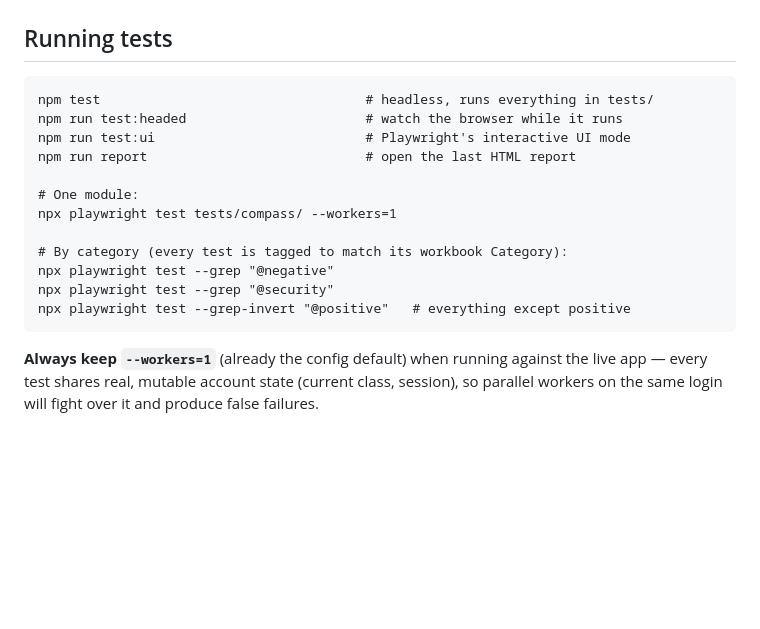
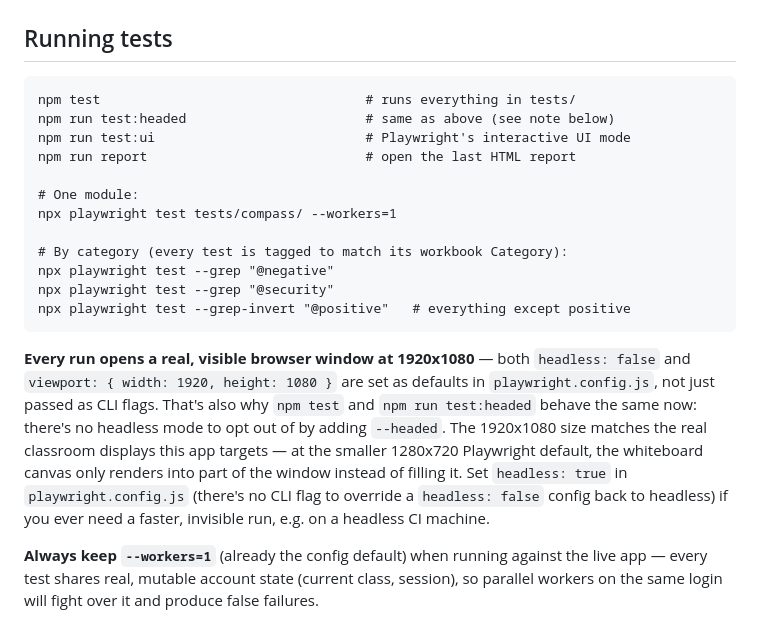
Before and after one commit to tce-rajs/client-playwright-automation, a Markdown page: README.md, the part around the change. Rendered like a GitHub page; blank space fills up the shorter version.

Commit message:
Document the visible-browser + 1920x1080 window default in README
npm test now opens a real, visible browser at 1920x1080 by default
(headless: false + a default viewport were added to playwright.config.js
earlier to fix the canvas only rendering into half the window). The
README's "Running tests" section still said npm test was headless and
never mentioned the window size -- updated it to match reality and
explain why test:headed is now equivalent to test.

Co-Authored-By: Claude Sonnet 5 <noreply@anthropic.com>

````diff
--- a/README.md
+++ b/README.md
@@ -20,8 +20,8 @@ cp .env.example .env   # then fill in real values (see below)
 ## Running tests
 
 ```
-npm test                                  # headless, runs everything in tests/
-npm run test:headed                       # watch the browser while it runs
+npm test                                  # runs everything in tests/
+npm run test:headed                       # same as above (see note below)
 npm run test:ui                           # Playwright's interactive UI mode
 npm run report                            # open the last HTML report
 
@@ -33,6 +33,18 @@ npx playwright test --grep "@negative"
 npx playwright test --grep "@security"
 npx playwright test --grep-invert "@positive"   # everything except positive
 ```
+
+**Every run opens a real, visible browser window at 1920x1080** — both
+`headless: false` and `viewport: { width: 1920, height: 1080 }` are set as
+defaults in `playwright.config.js`, not just passed as CLI flags. That's
+also why `npm test` and `npm run test:headed` behave the same now: there's
+no headless mode to opt out of by adding `--headed`. The 1920x1080 size
+matches the real classroom displays this app targets — at the smaller
+1280x720 Playwright default, the whiteboard canvas only renders into part
+of the window instead of filling it. Set `headless: true` in
+`playwright.config.js` (there's no CLI flag to override a `headless: false`
+config back to headless) if you ever need a faster, invisible run, e.g. on
+a headless CI machine.
 
 **Always keep `--workers=1`** (already the config default) when running
 against the live app — every test shares real, mutable account state
````
